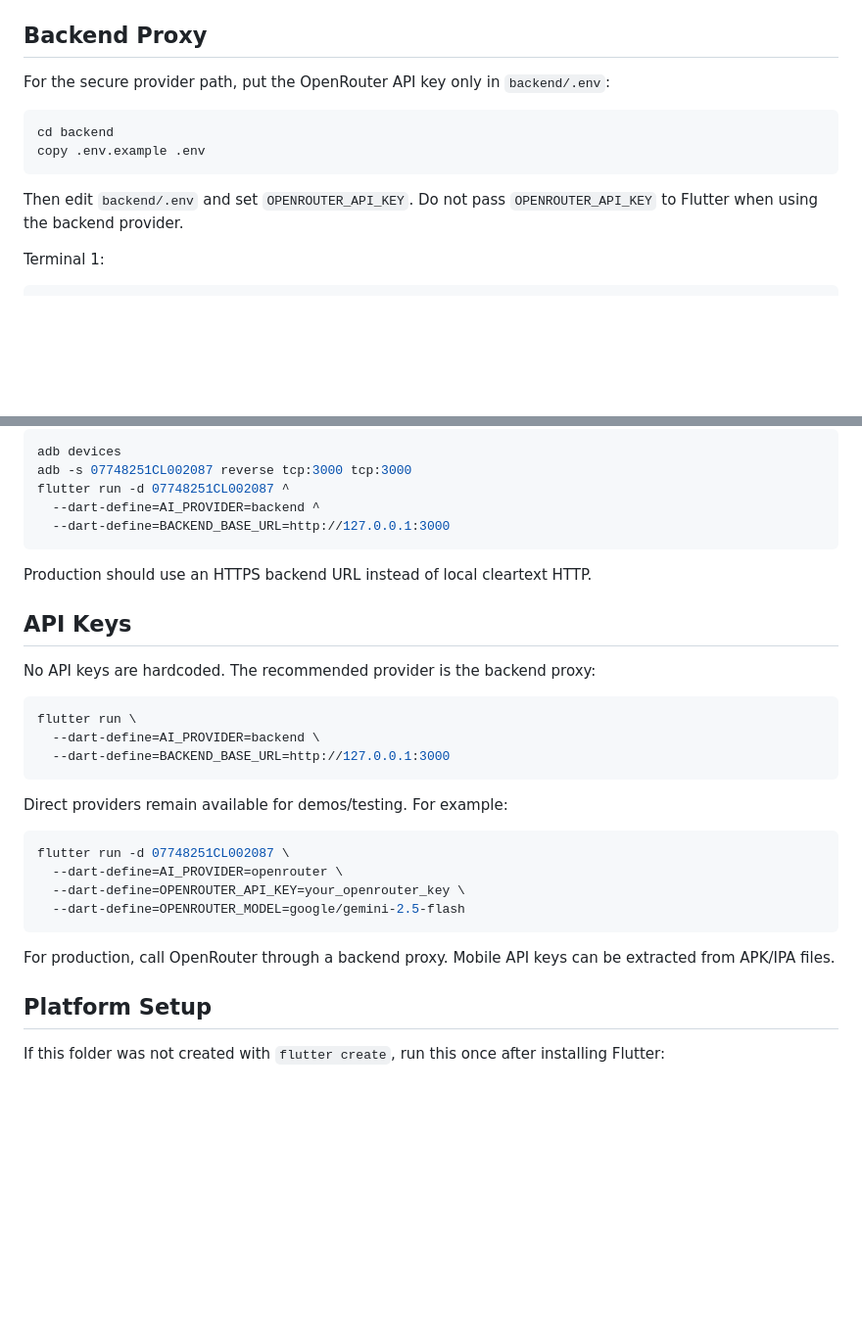
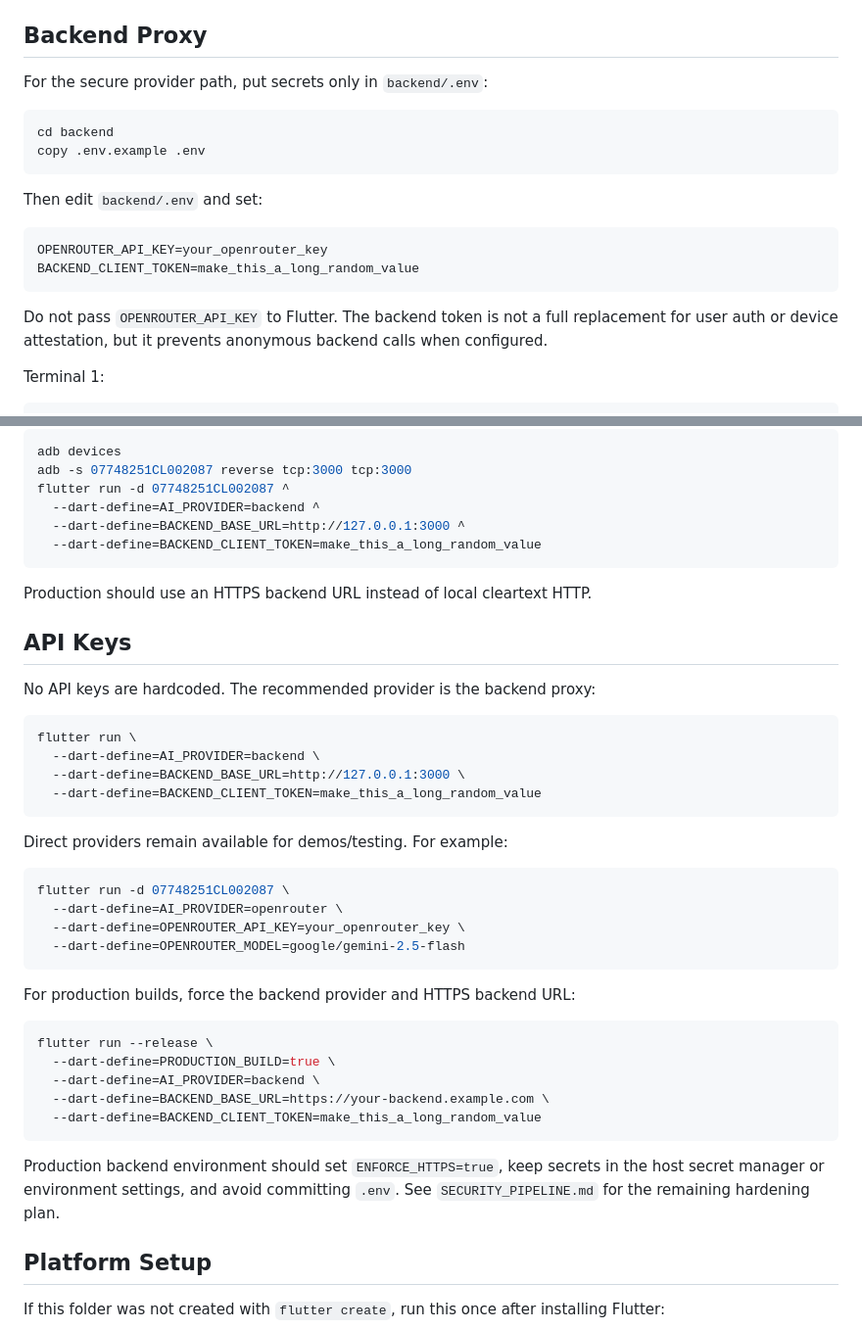
Before and after one commit to hazemhossam7-max/smart-vision-assistant, a Markdown page: README.md, 2 parts joined by grey strips. Shown at 98% size. GitHub-like rendering; blank space fills up the shorter version.

Commit message:
Document backend security flags

````diff
--- a/README.md
+++ b/README.md
@@ -69,15 +69,23 @@ recommended export command and expected asset path.
 
 ## Backend Proxy
 
-For the secure provider path, put the OpenRouter API key only in `backend/.env`:
+For the secure provider path, put secrets only in `backend/.env`:
 
 ```bash
 cd backend
 copy .env.example .env
 ```
 
-Then edit `backend/.env` and set `OPENROUTER_API_KEY`. Do not pass
-`OPENROUTER_API_KEY` to Flutter when using the backend provider.
+Then edit `backend/.env` and set:
+
+```env
+OPENROUTER_API_KEY=your_openrouter_key
+BACKEND_CLIENT_TOKEN=make_this_a_long_random_value
+```
+
+Do not pass `OPENROUTER_API_KEY` to Flutter. The backend token is not a full
+replacement for user auth or device attestation, but it prevents anonymous
+backend calls when configured.
 
 Terminal 1:
 
@@ -100,7 +108,8 @@ adb devices
 adb -s 07748251CL002087 reverse tcp:3000 tcp:3000
 flutter run -d 07748251CL002087 ^
   --dart-define=AI_PROVIDER=backend ^
-  --dart-define=BACKEND_BASE_URL=http://127.0.0.1:3000
+  --dart-define=BACKEND_BASE_URL=http://127.0.0.1:3000 ^
+  --dart-define=BACKEND_CLIENT_TOKEN=make_this_a_long_random_value
 ```
 
 Production should use an HTTPS backend URL instead of local cleartext HTTP.
@@ -112,7 +121,8 @@ No API keys are hardcoded. The recommended provider is the backend proxy:
 ```bash
 flutter run \
   --dart-define=AI_PROVIDER=backend \
-  --dart-define=BACKEND_BASE_URL=http://127.0.0.1:3000
+  --dart-define=BACKEND_BASE_URL=http://127.0.0.1:3000 \
+  --dart-define=BACKEND_CLIENT_TOKEN=make_this_a_long_random_value
 ```
 
 Direct providers remain available for demos/testing. For example:
@@ -124,8 +134,19 @@ flutter run -d 07748251CL002087 \
   --dart-define=OPENROUTER_MODEL=google/gemini-2.5-flash
 ```
 
-For production, call OpenRouter through a backend proxy. Mobile API keys can be
-extracted from APK/IPA files.
+For production builds, force the backend provider and HTTPS backend URL:
+
+```bash
+flutter run --release \
+  --dart-define=PRODUCTION_BUILD=true \
+  --dart-define=AI_PROVIDER=backend \
+  --dart-define=BACKEND_BASE_URL=https://your-backend.example.com \
+  --dart-define=BACKEND_CLIENT_TOKEN=make_this_a_long_random_value
+```
+
+Production backend environment should set `ENFORCE_HTTPS=true`, keep secrets in
+the host secret manager or environment settings, and avoid committing `.env`.
+See `SECURITY_PIPELINE.md` for the remaining hardening plan.
 
 ## Platform Setup
 
````
